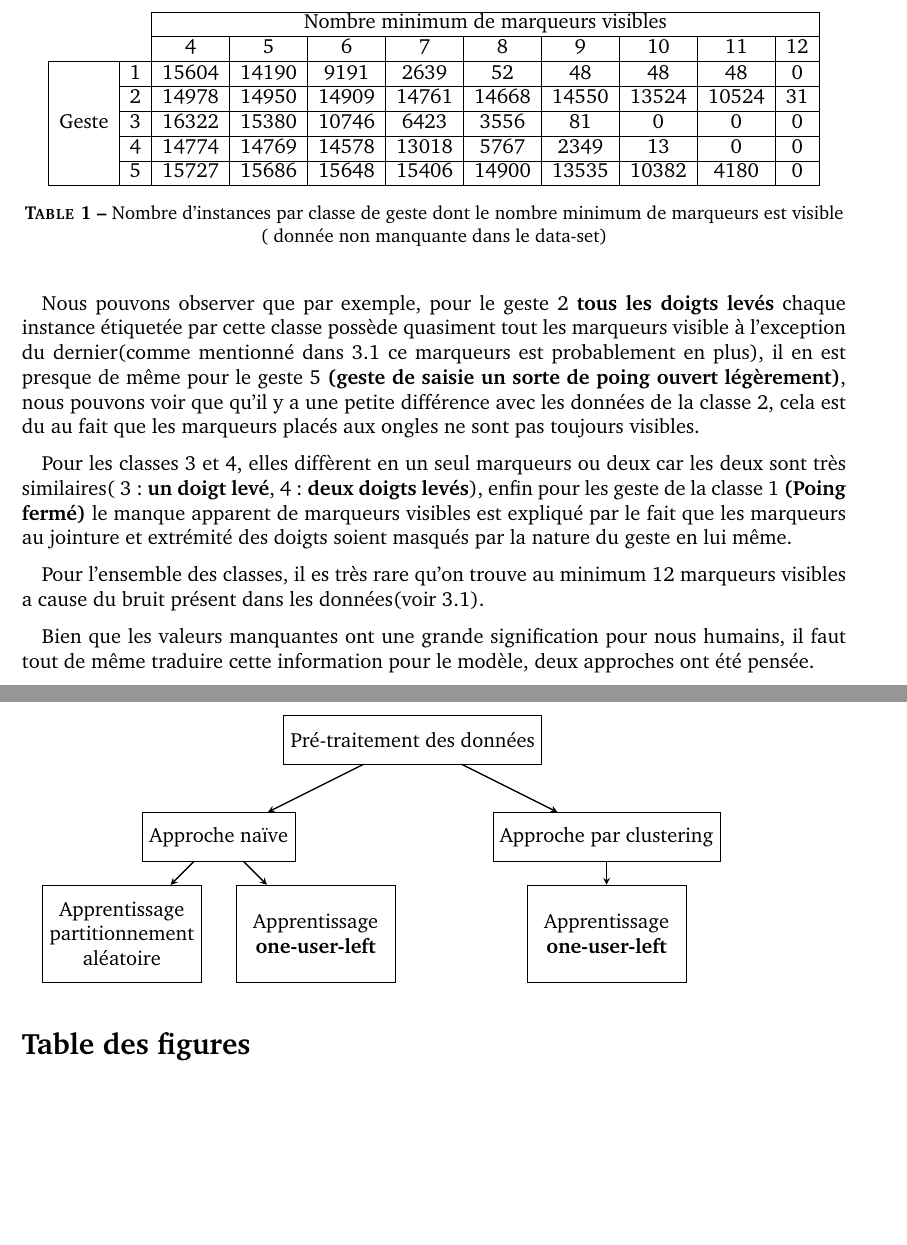
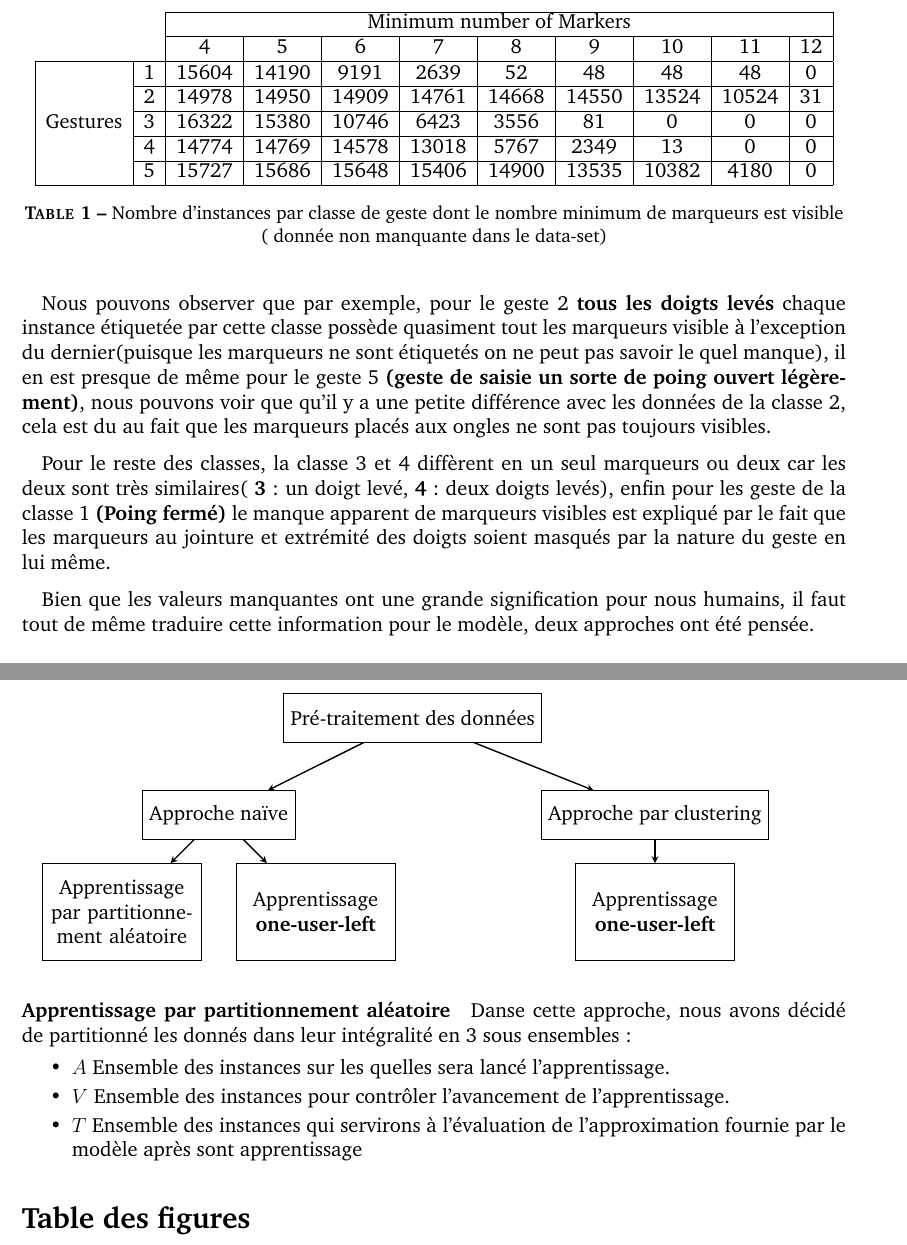
Before and after one commit to Wissben/HandPostureTranslator, a LaTeX document (Report/Report.tex, which reads Report/section3.tex, Report/section4.tex): two parts of pages 4 and 5 of 5, joined at a grey line, cut at the place of the change, the shorter picture padded with empty space. Compiled offline with pdfLaTeX; a LaTeX package or settings file that is missing is left out.

Commit message:
adding report stuff and variation settings and fixing merge issues

```diff
--- a/Report/section3.tex
+++ b/Report/section3.tex
@@ -34,9 +32,9 @@ Une étape primordiale avant de se lancer dans les essaies d'apprentissage est l
 	\centering
 	\begin{tabular}{cc|c|c|c|c|c|c|c|c|c|}
 		\cline{3-11}
-		&           & \multicolumn{9}{c|}{Nombre minimum de marqueurs visibles}                     \\ \cline{3-11}
-		& \textbf{} & 4     & 5     & 6     & 7     & 8     & 9     & 10     & 11    & 12 \\ \hline
-		\multicolumn{1}{|c|}{\multirow{5}{*}{Geste}} & 1         & 15604 & 14190 & 9191  & 2639  & 52    & 48    & 48    & 48    & 0  \\ \cline{2-11}
+		&           & \multicolumn{9}{c|}{Minimum number of Markers}                     \\ \cline{3-11}
+		& \textbf{}     & 4     & 5     & 6     & 7     & 8     & 9     & 10    & 11 & 12\\ \hline
+		\multicolumn{1}{|c|}{\multirow{5}{*}{Gestures}} & 1         & 15604 & 14190 & 9191  & 2639  & 52    & 48    & 48    & 48    & 0  \\ \cline{2-11}
 		\multicolumn{1}{|c|}{}                          & 2         & 14978 & 14950 & 14909 & 14761 & 14668 & 14550 & 13524 & 10524 & 31 \\ \cline{2-11}
 		\multicolumn{1}{|c|}{}                          & 3         & 16322 & 15380 & 10746 & 6423  & 3556  & 81    & 0     & 0     & 0  \\ \cline{2-11}
 		\multicolumn{1}{|c|}{}                          & 4         & 14774 & 14769 & 14578 & 13018 & 5767  & 2349  & 13    & 0     & 0  \\ \cline{2-11}
@@ -47,9 +45,8 @@ Une étape primordiale avant de se lancer dans les essaies d'apprentissage est l
 \end{table}
 \par
 Nous pouvons observer que par exemple, pour le geste 2 \textbf{tous les doigts levés} chaque instance étiquetée par cette classe possède quasiment
-tout les marqueurs visible à l'exception du dernier(comme mentionné dans \ref{additionnalMarker} ce marqueurs est probablement en plus), il en est presque de même pour le geste 5 \textbf{(geste de saisie un sorte de poing ouvert légèrement)}, nous pouvons voir que qu'il y a une petite différence avec les données de la classe 2, cela est du au fait que les marqueurs placés aux ongles ne sont pas toujours visibles.\par
-Pour les classes 3 et 4, elles diffèrent en un seul marqueurs ou deux car les deux sont très similaires( 3 : \textbf{un doigt levé}, 4 : \textbf{deux doigts levés}), enfin pour les geste de la classe 1 \textbf{(Poing fermé)} le manque apparent de marqueurs visibles est expliqué par le fait que les marqueurs au jointure et extrémité des doigts soient masqués par la nature du geste en lui même.\par
-Pour l'ensemble des classes, il es très rare qu'on trouve au minimum 12 marqueurs visibles a cause du bruit présent dans les données(voir \ref{additionnalMarker}).\par
+tout les marqueurs visible à l'exception du dernier(puisque les marqueurs ne sont étiquetés on ne peut pas savoir le quel manque), il en est presque de même pour le geste 5 \textbf{(geste de saisie un sorte de poing ouvert légèrement)}, nous pouvons voir que qu'il y a une petite différence avec les données de la classe 2, cela est du au fait que les marqueurs placés aux ongles ne sont pas toujours visibles.\par
+Pour le reste des classes, la classe 3 et 4 diffèrent en un seul marqueurs ou deux car les deux sont très similaires( \textbf{3} : un doigt levé, \textbf{4} : deux doigts levés), enfin pour les geste de la classe 1 \textbf{(Poing fermé)} le manque apparent de marqueurs visibles est expliqué par le fait que les marqueurs au jointure et extrémité des doigts soient masqués par la nature du geste en lui même.\par
 Bien que les valeurs manquantes ont une grande signification pour nous humains, il faut tout de même traduire cette information pour le modèle, deux approches ont été pensée.
 \subsubsection{Approche naïve}
 \paragraph{}
--- a/Report/section4.tex
+++ b/Report/section4.tex
@@ -8,9 +8,9 @@ Après avoir analysée et traité les données, nous avons ensuite entamer la co
 	\begin{tikzpicture}[node distance=2cm]
 	\node (pro2a) [process, yshift=-0.5cm] {Pré-traitement des données};
 	\node (pro2b) [process, below of=pro2a, xshift=-4cm] {Approche naïve};
-	\node (pro2c) [process, below of=pro2a, xshift=4cm] {Approche par clustering};
+	\node (pro2c) [process, below of=pro2a, xshift=5cm] {Approche par clustering};
 	\node (pro2ca) [process, below of=pro2c,text centered, text width=3cm,minimum height=2cm] {Apprentissage \textbf{one-user-left}};
-	\node (pro2ba) [process, below of=pro2b, xshift=-2cm,text centered, text width=3cm,minimum height=2cm] {Apprentissage partitionnement aléatoire};
+	\node (pro2ba) [process, below of=pro2b, xshift=-2cm,text centered, text width=3cm,minimum height=2cm] {Apprentissage par partitionnement aléatoire};
 	\node (pro2bb) [process, below of=pro2b, xshift=2cm,text centered, text width=3cm,minimum height=2cm] {Apprentissage \textbf{one-user-left}};
 	\draw [arrow] (pro2a) -- (pro2b);
 	\draw [arrow] (pro2a) -- (pro2c);
@@ -18,4 +18,10 @@ Après avoir analysée et traité les données, nous avons ensuite entamer la co
 	\draw [arrow] (pro2b) -- (pro2bb);
 	\draw [arrow] (pro2c) -- (pro2ca);
 	\end{tikzpicture}
-\par
+\paragraph{Apprentissage par partitionnement aléatoire}
+Danse cette approche, nous avons décidé de partitionné les donnés dans leur intégralité en 3 sous ensembles :
+\begin{itemize}
+	\item $A$ Ensemble des instances sur les quelles sera lancé l'apprentissage.
+	\item $V$ Ensemble des instances pour contrôler l'avancement de l'apprentissage.
+	\item $T$ Ensemble des instances qui servirons à l'évaluation de l'approximation fournie par le modèle après sont apprentissage
+\end{itemize}
```
Also changed, not shown: Report/Report.pdf, Report/section3.tex (4 more changed lines), 1 other file.
